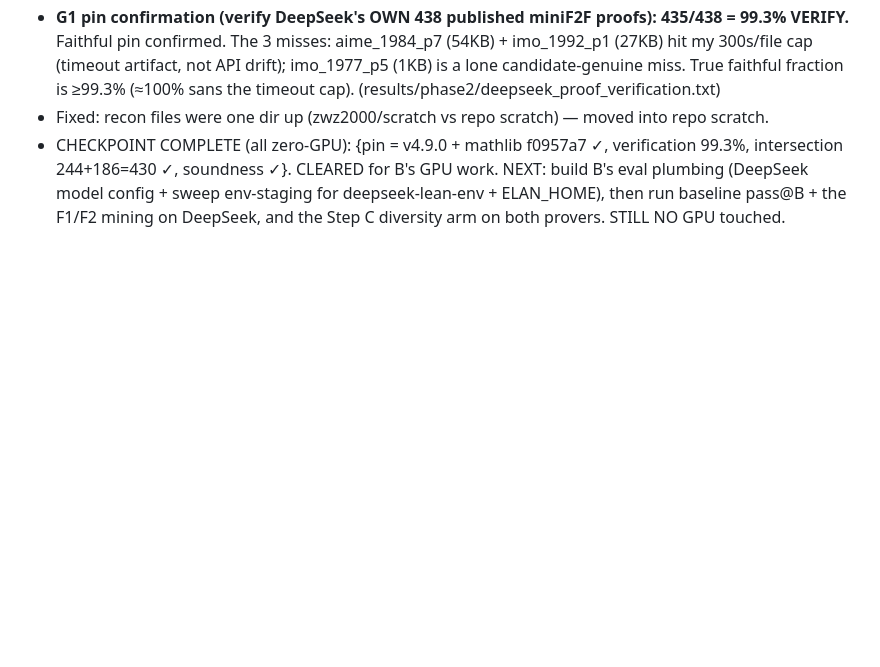
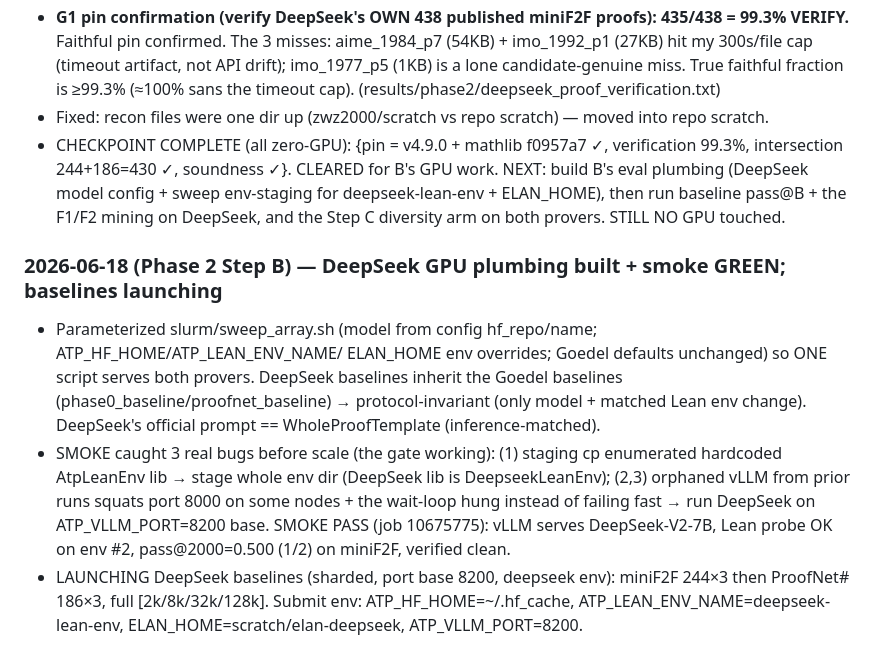
Before and after one commit to zacharyzusin/atp-budget-study, a Markdown page: PROGRESS.md, the part around the change. Drawn GitHub-style; blank space fills up the shorter version.

Commit message:
Phase 2 Step B: DeepSeek GPU smoke green; launching baselines
Co-Authored-By: Claude Opus 4.8 <noreply@anthropic.com>

```diff
--- a/PROGRESS.md
+++ b/PROGRESS.md
@@ -1088,3 +1088,17 @@ open-storm otherwise) — slurm/gate_deepseek.sh + a G1 rerun.
   244+186=430 ✓, soundness ✓}. CLEARED for B's GPU work. NEXT: build B's eval plumbing (DeepSeek model
   config + sweep env-staging for deepseek-lean-env + ELAN_HOME), then run baseline pass@B + the F1/F2
   mining on DeepSeek, and the Step C diversity arm on both provers. STILL NO GPU touched.
+
+### 2026-06-18 (Phase 2 Step B) — DeepSeek GPU plumbing built + smoke GREEN; baselines launching
+- Parameterized slurm/sweep_array.sh (model from config hf_repo/name; ATP_HF_HOME/ATP_LEAN_ENV_NAME/
+  ELAN_HOME env overrides; Goedel defaults unchanged) so ONE script serves both provers. DeepSeek
+  baselines inherit the Goedel baselines (phase0_baseline/proofnet_baseline) → protocol-invariant (only
+  model + matched Lean env change). DeepSeek's official prompt == WholeProofTemplate (inference-matched).
+- SMOKE caught 3 real bugs before scale (the gate working): (1) staging cp enumerated hardcoded
+  AtpLeanEnv lib → stage whole env dir (DeepSeek lib is DeepseekLeanEnv); (2,3) orphaned vLLM from prior
+  runs squats port 8000 on some nodes + the wait-loop hung instead of failing fast → run DeepSeek on
+  ATP_VLLM_PORT=8200 base. SMOKE PASS (job 10675775): vLLM serves DeepSeek-V2-7B, Lean probe OK on env #2,
+  pass@2000=0.500 (1/2) on miniF2F, verified clean.
+- LAUNCHING DeepSeek baselines (sharded, port base 8200, deepseek env): miniF2F 244×3 then ProofNet#
+  186×3, full [2k/8k/32k/128k]. Submit env: ATP_HF_HOME=~/.hf_cache, ATP_LEAN_ENV_NAME=deepseek-lean-env,
+  ELAN_HOME=scratch/elan-deepseek, ATP_VLLM_PORT=8200.
```
